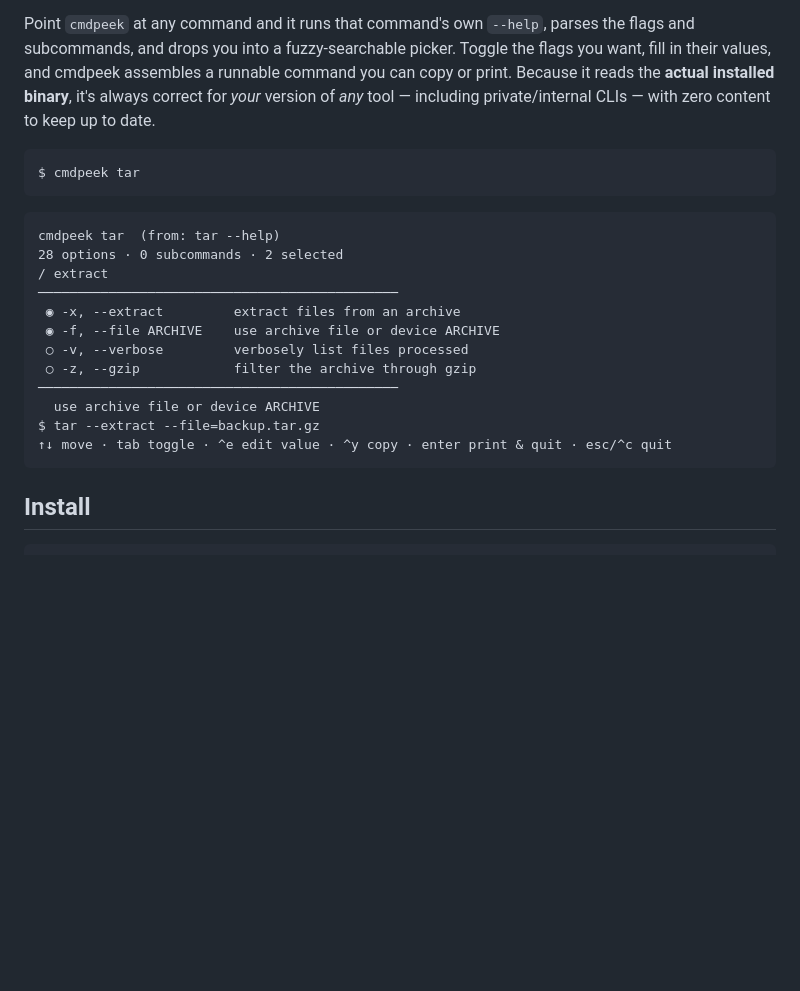
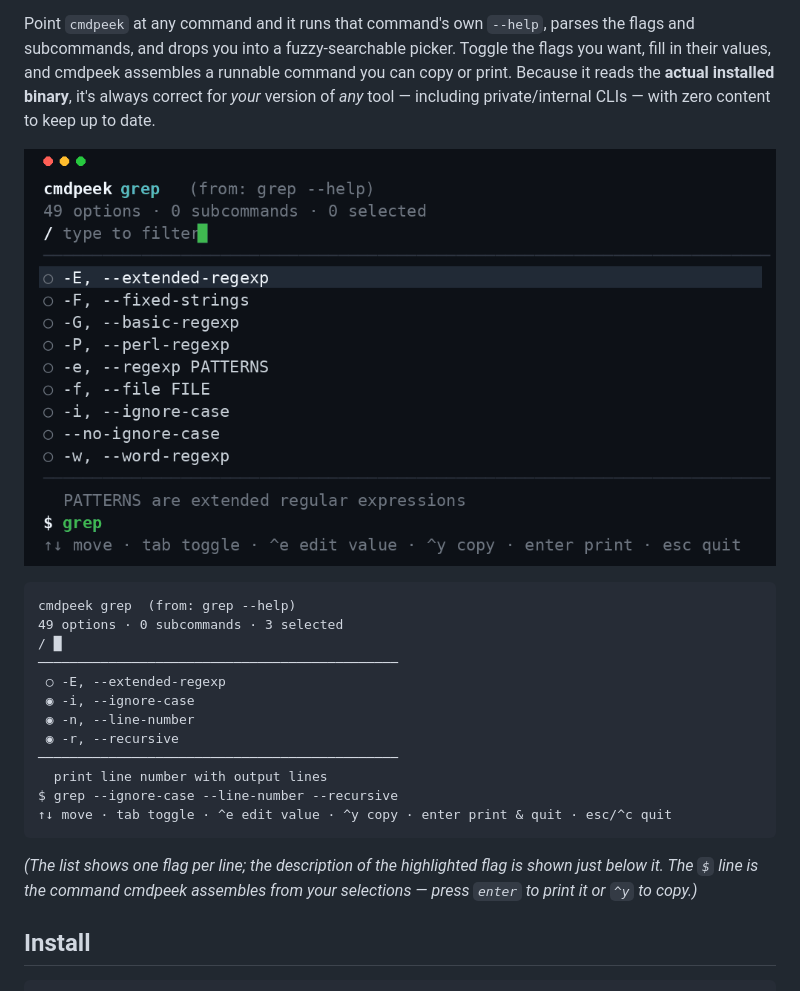
Before and after one commit to esperanza-volkov/cmdpeek, a Markdown page: README.md, the part around the change. Drawn GitHub-style; pictures changed too: docs/cmdpeek-demo.gif (added); blank space fills up the shorter version.

Commit message:
docs: add faithful animated demo GIF (grep flag-builder) + accurate static example

````diff
--- a/README.md
+++ b/README.md
@@ -11,24 +11,24 @@ can copy or print. Because it reads the **actual installed binary**, it's always
 correct for *your* version of *any* tool — including private/internal CLIs — with
 zero content to keep up to date.
 
+![cmdpeek demo — fuzzy-filtering and toggling flags on `grep`, assembling a runnable command live](docs/cmdpeek-demo.gif)
+
 ```
-$ cmdpeek tar
+cmdpeek grep  (from: grep --help)
+49 options · 0 subcommands · 3 selected
+/ █
+──────────────────────────────────────────────
+ ○ -E, --extended-regexp
+ ◉ -i, --ignore-case
+ ◉ -n, --line-number
+ ◉ -r, --recursive
+──────────────────────────────────────────────
+  print line number with output lines
+$ grep --ignore-case --line-number --recursive
+↑↓ move · tab toggle · ^e edit value · ^y copy · enter print & quit · esc/^c quit
 ```
 
-```
-cmdpeek tar  (from: tar --help)
-28 options · 0 subcommands · 2 selected
-/ extract
-──────────────────────────────────────────────
- ◉ -x, --extract         extract files from an archive
- ◉ -f, --file ARCHIVE    use archive file or device ARCHIVE
- ○ -v, --verbose         verbosely list files processed
- ○ -z, --gzip            filter the archive through gzip
-──────────────────────────────────────────────
-  use archive file or device ARCHIVE
-$ tar --extract --file=backup.tar.gz
-↑↓ move · tab toggle · ^e edit value · ^y copy · enter print & quit · esc/^c quit
-```
+*(The list shows one flag per line; the description of the highlighted flag is shown just below it. The `$` line is the command cmdpeek assembles from your selections — press `enter` to print it or `^y` to copy.)*
 
 ## Install
 
````
